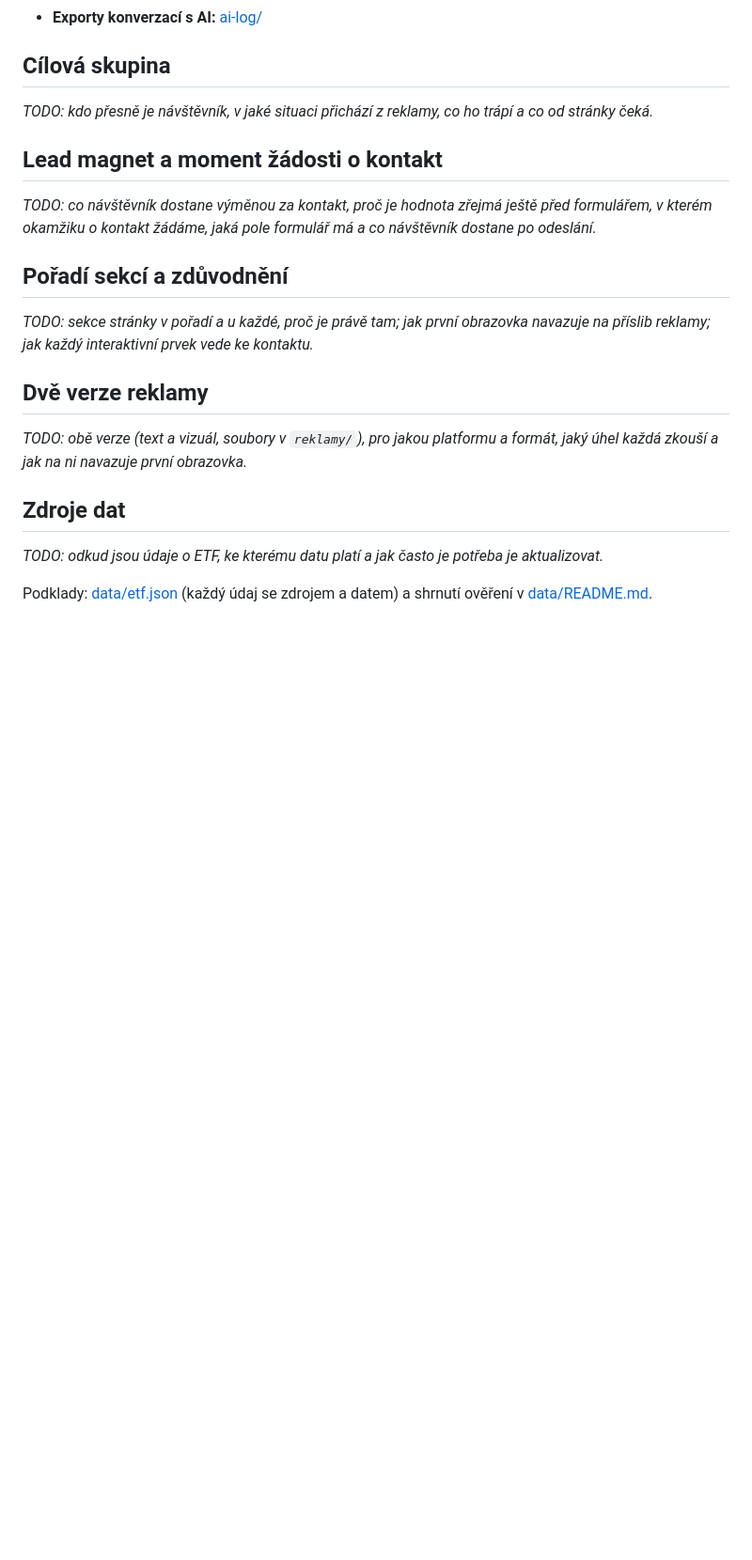
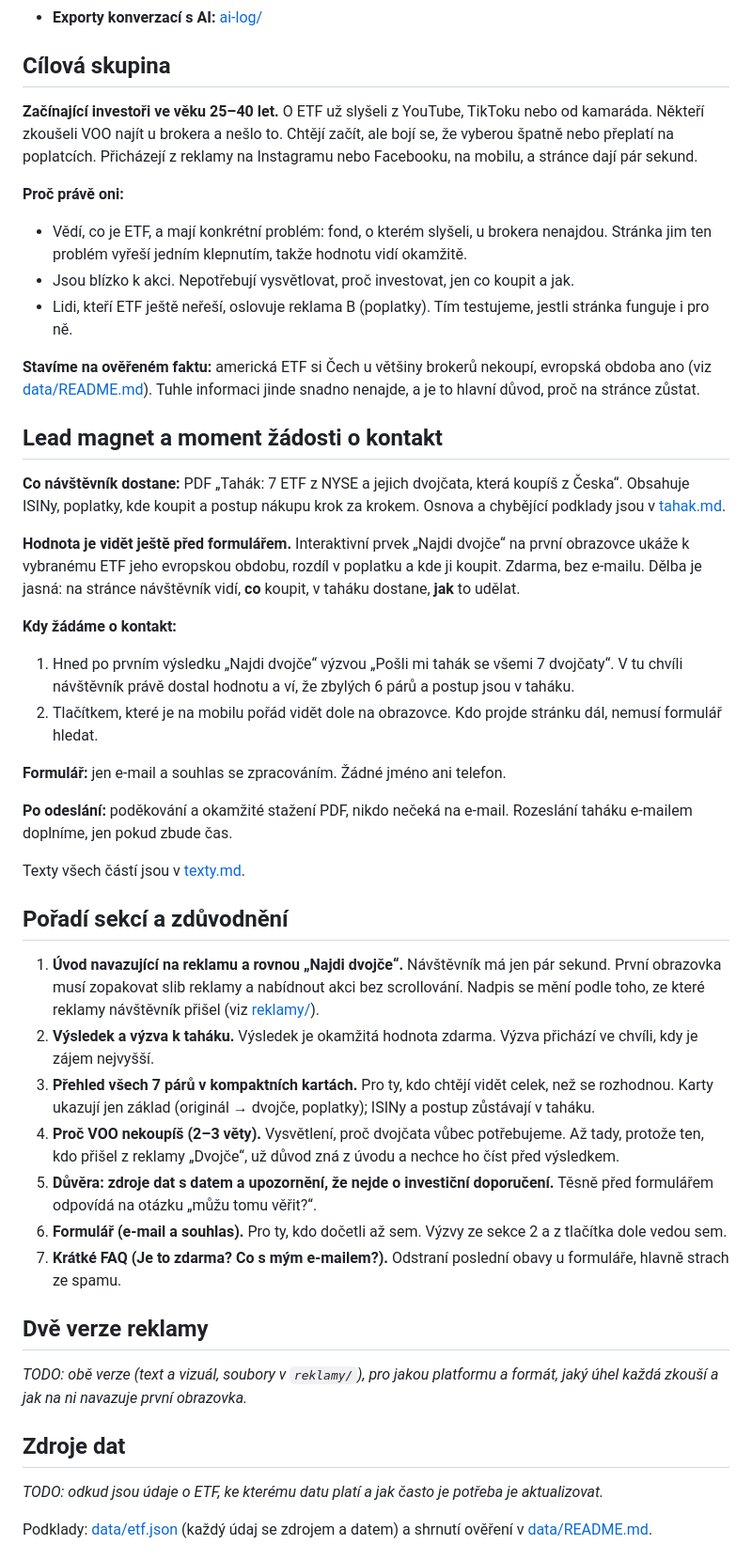
Before and after one commit to DanielKuchvalek/etf-landing, a Markdown page: README.md, the part around one of its changes. Shown at 94% size. GitHub-like rendering; blank space fills up the shorter version.

Commit message:
Doplnit do README cílovku, lead magnet a pořadí sekcí
Koncept „dvojčata“: cílovka 25–40 let, PDF tahák jako lead magnet,
žádost o e-mail po prvním výsledku a tlačítkem dole, pořadí 7 sekcí
se zdůvodněním. CLAUDE.md: koncept, ID návštěvy nikdy s e-mailem,
tykání bez rodu, nové soubory ve struktuře.

Co-Authored-By: Claude Opus 5.5 <noreply@anthropic.com>

```diff
--- a/README.md
+++ b/README.md
@@ -8,15 +8,42 @@
 
 ## Cílová skupina
 
-_TODO: kdo přesně je návštěvník, v jaké situaci přichází z reklamy, co ho trápí a co od stránky čeká._
+**Začínající investoři ve věku 25–40 let.** O ETF už slyšeli z YouTube, TikToku nebo od kamaráda. Někteří zkoušeli VOO najít u brokera a nešlo to. Chtějí začít, ale bojí se, že vyberou špatně nebo přeplatí na poplatcích. Přicházejí z reklamy na Instagramu nebo Facebooku, na mobilu, a stránce dají pár sekund.
+
+**Proč právě oni:**
+
+- Vědí, co je ETF, a mají konkrétní problém: fond, o kterém slyšeli, u brokera nenajdou. Stránka jim ten problém vyřeší jedním klepnutím, takže hodnotu vidí okamžitě.
+- Jsou blízko k akci. Nepotřebují vysvětlovat, proč investovat, jen co koupit a jak.
+- Lidi, kteří ETF ještě neřeší, oslovuje reklama B (poplatky). Tím testujeme, jestli stránka funguje i pro ně.
+
+**Stavíme na ověřeném faktu:** americká ETF si Čech u většiny brokerů nekoupí, evropská obdoba ano (viz [data/README.md](data/README.md)). Tuhle informaci jinde snadno nenajde, a je to hlavní důvod, proč na stránce zůstat.
 
 ## Lead magnet a moment žádosti o kontakt
 
-_TODO: co návštěvník dostane výměnou za kontakt, proč je hodnota zřejmá ještě před formulářem, v kterém okamžiku o kontakt žádáme, jaká pole formulář má a co návštěvník dostane po odeslání._
+**Co návštěvník dostane:** PDF „Tahák: 7 ETF z NYSE a jejich dvojčata, která koupíš z Česka“. Obsahuje ISINy, poplatky, kde koupit a postup nákupu krok za krokem. Osnova a chybějící podklady jsou v [tahak.md](tahak.md).
+
+**Hodnota je vidět ještě před formulářem.** Interaktivní prvek „Najdi dvojče“ na první obrazovce ukáže k vybranému ETF jeho evropskou obdobu, rozdíl v poplatku a kde ji koupit. Zdarma, bez e-mailu. Dělba je jasná: na stránce návštěvník vidí, **co** koupit, v taháku dostane, **jak** to udělat.
+
+**Kdy žádáme o kontakt:**
+
+1. Hned po prvním výsledku „Najdi dvojče“ výzvou „Pošli mi tahák se všemi 7 dvojčaty“. V tu chvíli návštěvník právě dostal hodnotu a ví, že zbylých 6 párů a postup jsou v taháku.
+2. Tlačítkem, které je na mobilu pořád vidět dole na obrazovce. Kdo projde stránku dál, nemusí formulář hledat.
+
+**Formulář:** jen e-mail a souhlas se zpracováním. Žádné jméno ani telefon.
+
+**Po odeslání:** poděkování a okamžité stažení PDF, nikdo nečeká na e-mail. Rozeslání taháku e-mailem doplníme, jen pokud zbude čas.
+
+Texty všech částí jsou v [texty.md](texty.md).
 
 ## Pořadí sekcí a zdůvodnění
 
-_TODO: sekce stránky v pořadí a u každé, proč je právě tam; jak první obrazovka navazuje na příslib reklamy; jak každý interaktivní prvek vede ke kontaktu._
+1. **Úvod navazující na reklamu a rovnou „Najdi dvojče“.** Návštěvník má jen pár sekund. První obrazovka musí zopakovat slib reklamy a nabídnout akci bez scrollování. Nadpis se mění podle toho, ze které reklamy návštěvník přišel (viz [reklamy/](reklamy/)).
+2. **Výsledek a výzva k taháku.** Výsledek je okamžitá hodnota zdarma. Výzva přichází ve chvíli, kdy je zájem nejvyšší.
+3. **Přehled všech 7 párů v kompaktních kartách.** Pro ty, kdo chtějí vidět celek, než se rozhodnou. Karty ukazují jen základ (originál → dvojče, poplatky); ISINy a postup zůstávají v taháku.
+4. **Proč VOO nekoupíš (2–3 věty).** Vysvětlení, proč dvojčata vůbec potřebujeme. Až tady, protože ten, kdo přišel z reklamy „Dvojče“, už důvod zná z úvodu a nechce ho číst před výsledkem.
+5. **Důvěra: zdroje dat s datem a upozornění, že nejde o investiční doporučení.** Těsně před formulářem odpovídá na otázku „můžu tomu věřit?“.
+6. **Formulář (e-mail a souhlas).** Pro ty, kdo dočetli až sem. Výzvy ze sekce 2 a z tlačítka dole vedou sem.
+7. **Krátké FAQ (Je to zdarma? Co s mým e-mailem?).** Odstraní poslední obavy u formuláře, hlavně strach ze spamu.
 
 ## Dvě verze reklamy
 
```
Also changed, not shown: other parts of README.md (+3 -0 lines), CLAUDE.md (+6 -0 lines).
